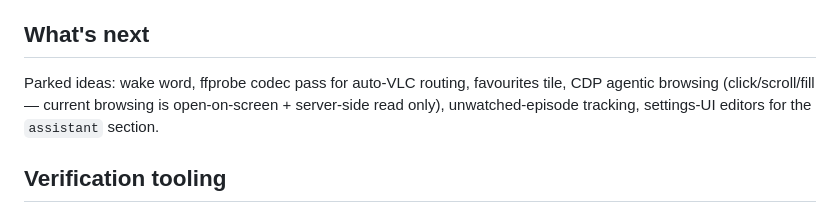
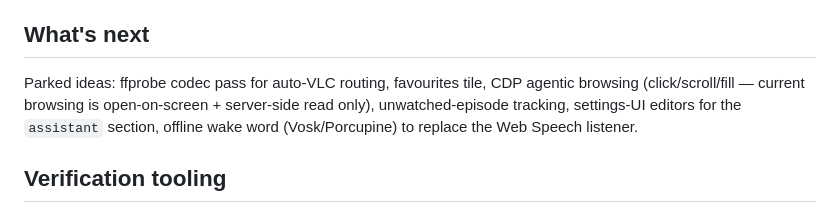
Before and after one commit to xaxjon/XaMedia, a Markdown page: HANDOVER.md, the part around the change. Rendered like a GitHub page.

Commit message:
Handover: wake word shipped, offline variant parked

```diff
--- a/HANDOVER.md
+++ b/HANDOVER.md
@@ -66,7 +66,7 @@ State as of 2026-09-18. Everything below is deployed, tested, and pushed.
 
 ## What's next
 
-Parked ideas: wake word, ffprobe codec pass for auto-VLC routing, favourites tile, CDP agentic browsing (click/scroll/fill — current browsing is open-on-screen + server-side read only), unwatched-episode tracking, settings-UI editors for the `assistant` section.
+Parked ideas: ffprobe codec pass for auto-VLC routing, favourites tile, CDP agentic browsing (click/scroll/fill — current browsing is open-on-screen + server-side read only), unwatched-episode tracking, settings-UI editors for the `assistant` section, offline wake word (Vosk/Porcupine) to replace the Web Speech listener.
 
 ## Verification tooling
 
```
